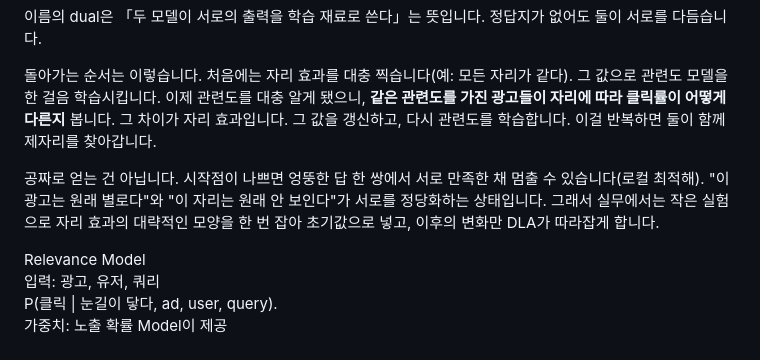
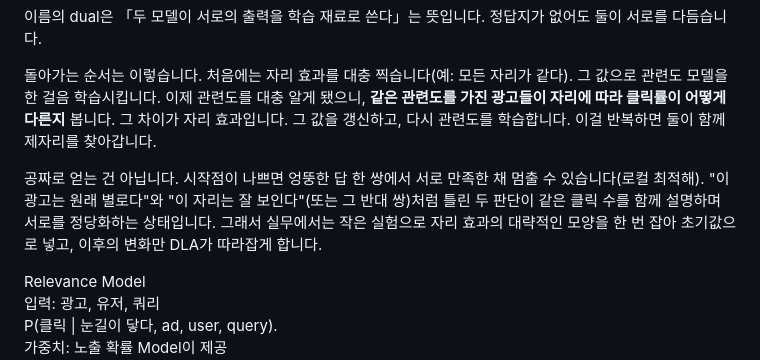
Before and after one commit to chkimsu/adtech-blog, a Markdown page: posts/position-bias-ultr.md, the part around the change. Rendered like a GitHub page.

```diff
--- a/posts/position-bias-ultr.md
+++ b/posts/position-bias-ultr.md
@@ -405,7 +405,7 @@ IPS에는 전제가 하나 있습니다. **노출 확률(자리별로 볼 확률
 
 돌아가는 순서는 이렇습니다. 처음에는 자리 효과를 대충 찍습니다(예: 모든 자리가 같다). 그 값으로 관련도 모델을 한 걸음 학습시킵니다. 이제 관련도를 대충 알게 됐으니, **같은 관련도를 가진 광고들이 자리에 따라 클릭률이 어떻게 다른지** 봅니다. 그 차이가 자리 효과입니다. 그 값을 갱신하고, 다시 관련도를 학습합니다. 이걸 반복하면 둘이 함께 제자리를 찾아갑니다.
 
-공짜로 얻는 건 아닙니다. 시작점이 나쁘면 엉뚱한 답 한 쌍에서 서로 만족한 채 멈출 수 있습니다(로컬 최적해). "이 광고는 원래 별로다"와 "이 자리는 원래 안 보인다"가 서로를 정당화하는 상태입니다. 그래서 실무에서는 작은 실험으로 자리 효과의 대략적인 모양을 한 번 잡아 초기값으로 넣고, 이후의 변화만 DLA가 따라잡게 합니다.
+공짜로 얻는 건 아닙니다. 시작점이 나쁘면 엉뚱한 답 한 쌍에서 서로 만족한 채 멈출 수 있습니다(로컬 최적해). "이 광고는 원래 별로다"와 "이 자리는 잘 보인다"(또는 그 반대 쌍)처럼 틀린 두 판단이 같은 클릭 수를 함께 설명하며 서로를 정당화하는 상태입니다. 그래서 실무에서는 작은 실험으로 자리 효과의 대략적인 모양을 한 번 잡아 초기값으로 넣고, 이후의 변화만 DLA가 따라잡게 합니다.
 
 <div class="chart-arch">
   <div class="chart-arch-row">
```
Also changed, not shown: posts-easy/position-bias-ultr.md (+1 -1 lines).
